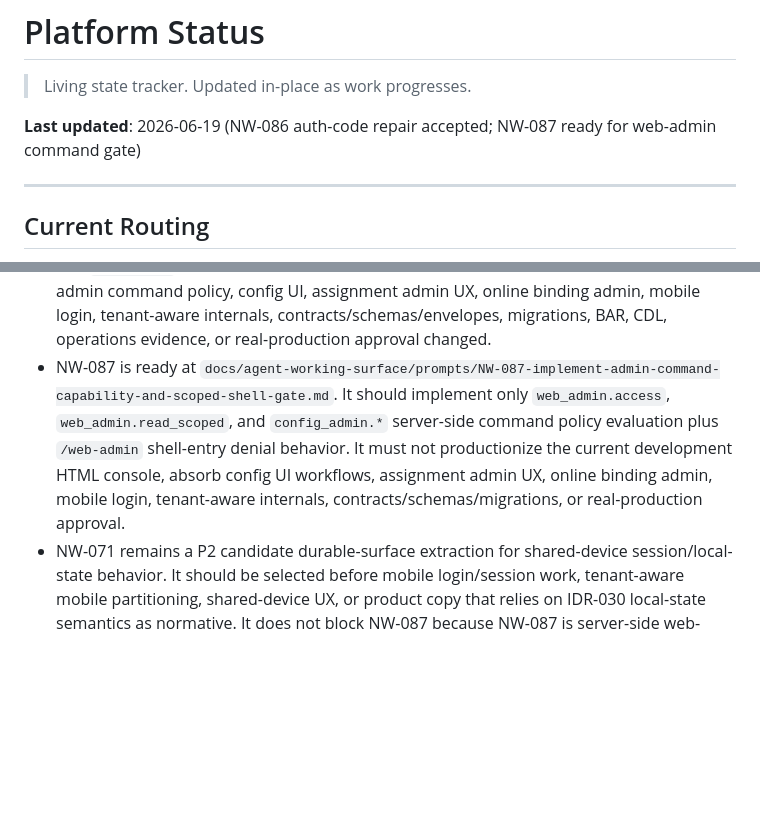
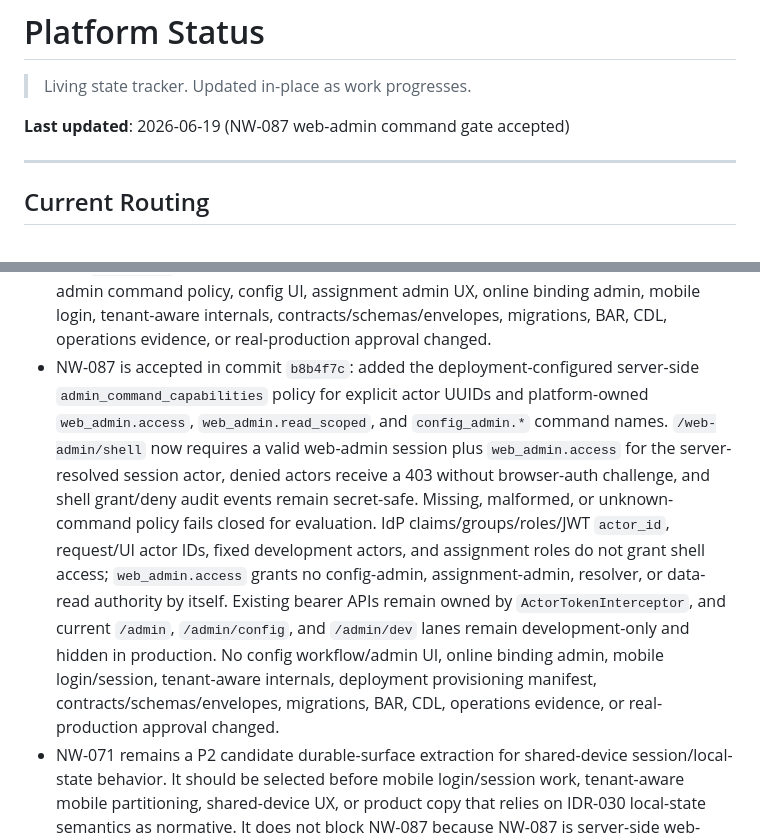
Before and after one commit to Hamza-ye/datarun-platform, a Markdown page: docs/status.md, 2 parts joined by grey strips. Drawn GitHub-style; blank space fills up the shorter version.

Commit message:
docs(status): accept web admin command gate
NW: NW-087

```diff
--- a/docs/status.md
+++ b/docs/status.md
@@ -2,7 +2,7 @@
 
 > Living state tracker. Updated in-place as work progresses.
 
-**Last updated**: 2026-06-19 (NW-086 auth-code repair accepted; NW-087 ready for web-admin command gate)
+**Last updated**: 2026-06-19 (NW-087 web-admin command gate accepted)
 
 ---
 
@@ -31,7 +31,7 @@ Use this section as the low-token bootstrap for new sessions.
 - NW-083 is accepted for routing only: Product Candidate 1 uses the reversible managed-isolation lane of one customer-facing Organization mapped to one managed single-tenant Datarun deployment with one internal/default Workspace. Tenant-aware auth, workspace-scoped config, tenant sync context, mobile local partition keys, storage backfills, pooled `tenant_id` predicates, and envelope changes remain successor routes. Next actionable work is NW-084, the Product Candidate 1 product specification under `docs/specifications/product/`.
 - NW-084 is accepted as the Product Candidate 1 product specification at `docs/specifications/product/product-candidate-1.md`. Product Candidate 1 is a one-Organization/default-Workspace candidate with accepted user-visible actors, terms, setup/admin/mobile journeys, explicit exclusions, platform/contract/operations guardrails, and product acceptance criteria. It does not accept runtime implementation, tenant-aware internals, mobile OIDC, reporting/export, retention/security, operations evidence, or real-production approval.
 - NW-086 is accepted after repair commit `b6388c4`: `/web-admin` now provides the separate production web-admin browser login/session boundary with OIDC authorization-code login initiation, browser-style GET callback, server-side token exchange, `OidcJwksTokenValidator` id-token validation, server-stored state plus nonce validation, configured public callback URI, explicit active principal binding before session creation, server-managed session context, `Secure`/`HttpOnly`/`SameSite=Lax` production cookie settings, CSRF-protected protected POSTs, logout, expiry and principal-binding revalidation denial, and secret-safe login/session audit events. Production also fails closed without explicit HTTPS web-admin authorization, token, and redirect URIs plus client id/secret. Existing bearer-token APIs remain owned by `ActorTokenInterceptor`; the current Thymeleaf `/admin`, `/admin/config`, and `/admin/dev` lanes remain development-only and hidden in production. No web/config admin command policy, config UI, assignment admin UX, online binding admin, mobile login, tenant-aware internals, contracts/schemas/envelopes, migrations, BAR, CDL, operations evidence, or real-production approval changed.
-- NW-087 is ready at `docs/agent-working-surface/prompts/NW-087-implement-admin-command-capability-and-scoped-shell-gate.md`. It should implement only `web_admin.access`, `web_admin.read_scoped`, and `config_admin.*` server-side command policy evaluation plus `/web-admin` shell-entry denial behavior. It must not productionize the current development HTML console, absorb config UI workflows, assignment admin UX, online binding admin, mobile login, tenant-aware internals, contracts/schemas/migrations, or real-production approval.
+- NW-087 is accepted in commit `b8b4f7c`: added the deployment-configured server-side `admin_command_capabilities` policy for explicit actor UUIDs and platform-owned `web_admin.access`, `web_admin.read_scoped`, and `config_admin.*` command names. `/web-admin/shell` now requires a valid web-admin session plus `web_admin.access` for the server-resolved session actor, denied actors receive a 403 without browser-auth challenge, and shell grant/deny audit events remain secret-safe. Missing, malformed, or unknown-command policy fails closed for evaluation. IdP claims/groups/roles/JWT `actor_id`, request/UI actor IDs, fixed development actors, and assignment roles do not grant shell access; `web_admin.access` grants no config-admin, assignment-admin, resolver, or data-read authority by itself. Existing bearer APIs remain owned by `ActorTokenInterceptor`, and current `/admin`, `/admin/config`, and `/admin/dev` lanes remain development-only and hidden in production. No config workflow/admin UI, online binding admin, mobile login/session, tenant-aware internals, deployment provisioning manifest, contracts/schemas/envelopes, migrations, BAR, CDL, operations evidence, or real-production approval changed.
 - NW-071 remains a P2 candidate durable-surface extraction for shared-device session/local-state behavior. It should be selected before mobile login/session work, tenant-aware mobile partitioning, shared-device UX, or product copy that relies on IDR-030 local-state semantics as normative. It does not block NW-087 because NW-087 is server-side web-admin command-policy work and explicitly excludes mobile auth/session, shared-device local state, tenant/workspace context, storage isolation, and retention/security.
 - NW-037 accepted the bounded production-auth foundation: explicit `(issuer, subject) -> actor_id` principal binding, authenticated actor context, `/api/auth/me`, production-mode push actor binding, and mobile actor alignment. Use `docs/specifications/platform/production-auth-principal-binding.md` for the durable behavior boundary and the NW-037 backlog row for evidence; IDR-027 remains historical provenance.
 - NW-038 accepted the server-side OIDC/JWKS auth-provider boundary: configured asymmetric JWT validation by issuer, audience, and JWKS URI behind `AuthenticatedActorResolver`, with explicit `(issuer, subject) -> actor_id` binding as the only actor mapping. Use the NW-038 backlog row for evidence.
```
Also changed, not shown: other parts of docs/status.md (+1 -1 lines), docs/agent-working-surface/platform-next-work-backlog.md (+1 -1 lines).
